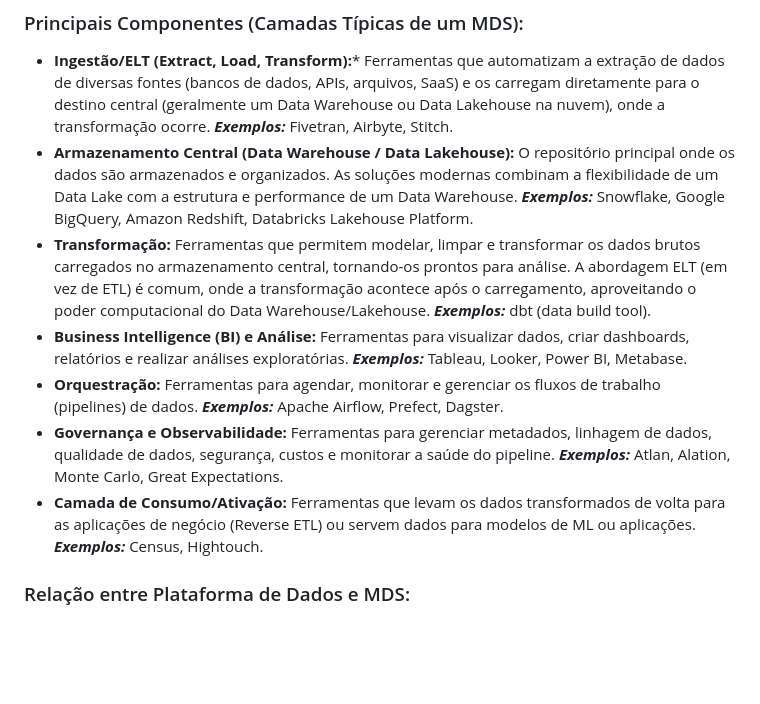
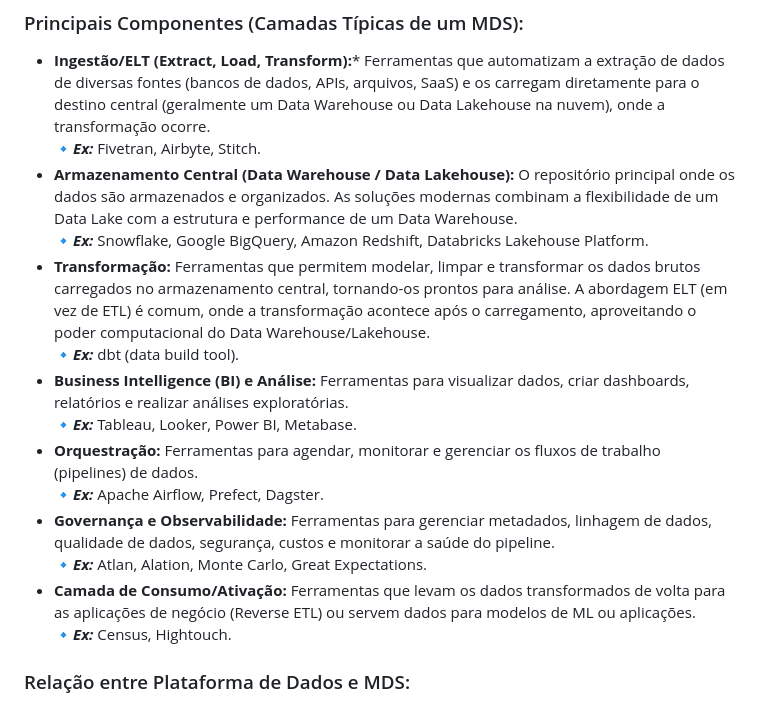
Before and after one commit to edsonhenriques/dsa-academy, a Markdown page: ArquiteturaDeDados/01 Plataforma de Dados e Modern Data Stack/readme.md, the part around the change. GitHub-like rendering; blank space fills up the shorter version.

```diff
--- a/ArquiteturaDeDados/01 Plataforma de Dados e Modern Data Stack/readme.md
+++ b/ArquiteturaDeDados/01 Plataforma de Dados e Modern Data Stack/readme.md
@@ -37,19 +37,19 @@ Ele surgiu como resposta às limitações das arquiteturas tradicionais (como da
 ### Principais Componentes (Camadas Típicas de um MDS):
 
 - **Ingestão/ELT (Extract, Load, Transform):*** Ferramentas que automatizam a extração de dados de diversas fontes (bancos de dados, APIs, arquivos, SaaS) e os carregam diretamente para o destino central (geralmente um Data Warehouse ou Data Lakehouse na nuvem), onde a transformação ocorre.
-***Exemplos:*** Fivetran, Airbyte, Stitch.
+🔹***Ex:*** Fivetran, Airbyte, Stitch.
 - **Armazenamento Central (Data Warehouse / Data Lakehouse):** O repositório principal onde os dados são armazenados e organizados. As soluções modernas combinam a flexibilidade de um Data Lake com a estrutura e performance de um Data Warehouse.
-***Exemplos:*** Snowflake, Google BigQuery, Amazon Redshift, Databricks Lakehouse Platform.
+🔹***Ex:*** Snowflake, Google BigQuery, Amazon Redshift, Databricks Lakehouse Platform.
 - **Transformação:** Ferramentas que permitem modelar, limpar e transformar os dados brutos carregados no armazenamento central, tornando-os prontos para análise. A abordagem ELT (em vez de ETL) é comum, onde a transformação acontece após o carregamento, aproveitando o poder computacional do Data Warehouse/Lakehouse.
-***Exemplos:*** dbt (data build tool).
+🔹***Ex:*** dbt (data build tool).
 - **Business Intelligence (BI) e Análise:** Ferramentas para visualizar dados, criar dashboards, relatórios e realizar análises exploratórias.
-***Exemplos:*** Tableau, Looker, Power BI, Metabase.
+🔹***Ex:*** Tableau, Looker, Power BI, Metabase.
 - **Orquestração:** Ferramentas para agendar, monitorar e gerenciar os fluxos de trabalho (pipelines) de dados.
-***Exemplos:*** Apache Airflow, Prefect, Dagster.
+🔹***Ex:*** Apache Airflow, Prefect, Dagster.
 - **Governança e Observabilidade:** Ferramentas para gerenciar metadados, linhagem de dados, qualidade de dados, segurança, custos e monitorar a saúde do pipeline.
-***Exemplos:*** Atlan, Alation, Monte Carlo, Great Expectations.
+🔹***Ex:*** Atlan, Alation, Monte Carlo, Great Expectations.
 - **Camada de Consumo/Ativação:** Ferramentas que levam os dados transformados de volta para as aplicações de negócio (Reverse ETL) ou servem dados para modelos de ML ou aplicações.
-***Exemplos:*** Census, Hightouch.
+🔹***Ex:*** Census, Hightouch.
 
 ### Relação entre Plataforma de Dados e MDS:
 
```
